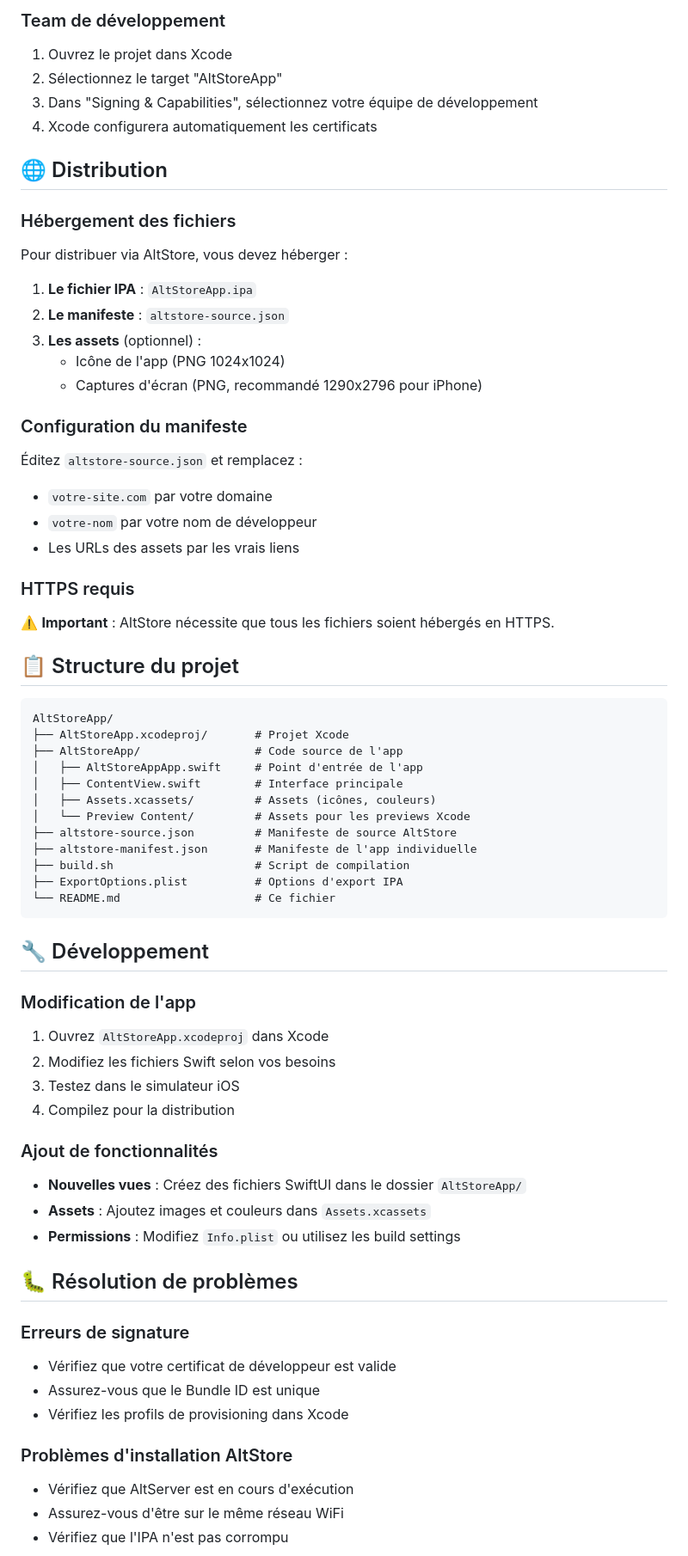
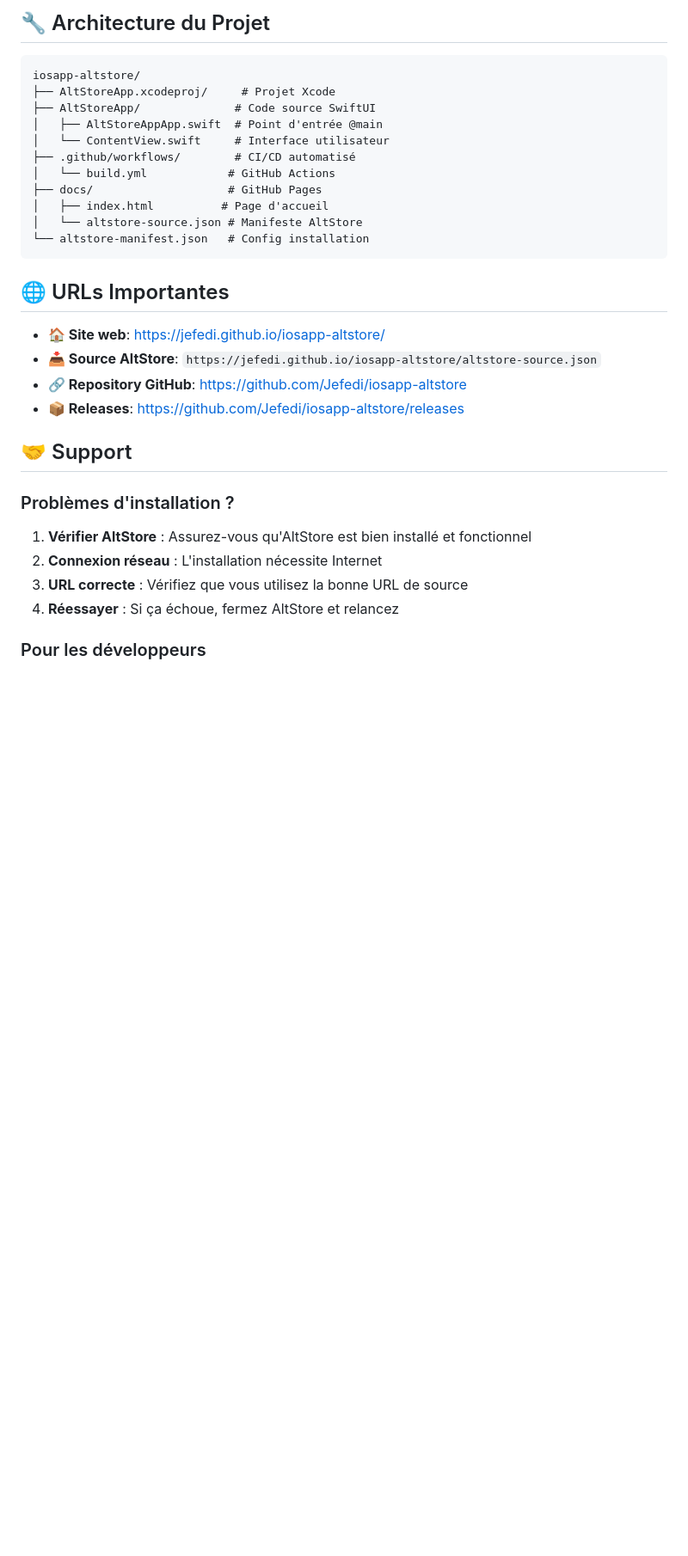
Before and after one commit to Jefedi/iosapp-altstore, a Markdown page: README.md, the part around the change printed below. Shown: that part at 86% size. GitHub-like rendering; blank space fills up the shorter version.

Commit message:
Final setup: Updated README and added download guide

````diff
--- a/README.md
+++ b/README.md
@@ -60,70 +69,36 @@ com.yourname.altstoreapp
 ```
 
-### Team de développement
-1. Ouvrez le projet dans Xcode
-2. Sélectionnez le target "AltStoreApp"
-3. Dans "Signing & Capabilities", sélectionnez votre équipe de développement
-4. Xcode configurera automatiquement les certificats
-
-## 🌐 Distribution
-
-### Hébergement des fichiers
-Pour distribuer via AltStore, vous devez héberger :
-
-1. **Le fichier IPA** : `AltStoreApp.ipa`
-2. **Le manifeste** : `altstore-source.json`
-3. **Les assets** (optionnel) :
-   - Icône de l'app (PNG 1024x1024)
-   - Captures d'écran (PNG, recommandé 1290x2796 pour iPhone)
-
-### Configuration du manifeste
-Éditez `altstore-source.json` et remplacez :
-- `votre-site.com` par votre domaine
-- `votre-nom` par votre nom de développeur
-- Les URLs des assets par les vrais liens
-
-### HTTPS requis
-⚠️ **Important** : AltStore nécessite que tous les fichiers soient hébergés en HTTPS.
-
-## 📋 Structure du projet
+## 🔧 Architecture du Projet
 
 ```
-AltStoreApp/
-├── AltStoreApp.xcodeproj/       # Projet Xcode
-├── AltStoreApp/                 # Code source de l'app
-│   ├── AltStoreAppApp.swift     # Point d'entrée de l'app
-│   ├── ContentView.swift        # Interface principale
-│   ├── Assets.xcassets/         # Assets (icônes, couleurs)
-│   └── Preview Content/         # Assets pour les previews Xcode
-├── altstore-source.json         # Manifeste de source AltStore
-├── altstore-manifest.json       # Manifeste de l'app individuelle
-├── build.sh                     # Script de compilation
-├── ExportOptions.plist          # Options d'export IPA
-└── README.md                    # Ce fichier
+iosapp-altstore/
+├── AltStoreApp.xcodeproj/     # Projet Xcode
+├── AltStoreApp/              # Code source SwiftUI
+│   ├── AltStoreAppApp.swift  # Point d'entrée @main
+│   └── ContentView.swift     # Interface utilisateur
+├── .github/workflows/        # CI/CD automatisé
+│   └── build.yml            # GitHub Actions
+├── docs/                    # GitHub Pages
+│   ├── index.html          # Page d'accueil
+│   └── altstore-source.json # Manifeste AltStore
+└── altstore-manifest.json   # Config installation
 ```
 
-## 🔧 Développement
+## 🌐 URLs Importantes
 
-### Modification de l'app
-1. Ouvrez `AltStoreApp.xcodeproj` dans Xcode
-2. Modifiez les fichiers Swift selon vos besoins
-3. Testez dans le simulateur iOS
-4. Compilez pour la distribution
+- **🏠 Site web**: https://jefedi.github.io/iosapp-altstore/
+- **📥 Source AltStore**: `https://jefedi.github.io/iosapp-altstore/altstore-source.json`
+- **🔗 Repository GitHub**: https://github.com/Jefedi/iosapp-altstore
+- **📦 Releases**: https://github.com/Jefedi/iosapp-altstore/releases
 
-### Ajout de fonctionnalités
-- **Nouvelles vues** : Créez des fichiers SwiftUI dans le dossier `AltStoreApp/`
-- **Assets** : Ajoutez images et couleurs dans `Assets.xcassets`
-- **Permissions** : Modifiez `Info.plist` ou utilisez les build settings
+## 🤝 Support
 
-## 🐛 Résolution de problèmes
+### Problèmes d'installation ?
 
-### Erreurs de signature
-- Vérifiez que votre certificat de développeur est valide
-- Assurez-vous que le Bundle ID est unique
-- Vérifiez les profils de provisioning dans Xcode
+1. **Vérifier AltStore** : Assurez-vous qu'AltStore est bien installé et fonctionnel
+2. **Connexion réseau** : L'installation nécessite Internet
+3. **URL correcte** : Vérifiez que vous utilisez la bonne URL de source
+4. **Réessayer** : Si ça échoue, fermez AltStore et relancez
 
-### Problèmes d'installation AltStore
-- Vérifiez que AltServer est en cours d'exécution
-- Assurez-vous d'être sur le même réseau WiFi
-- Vérifiez que l'IPA n'est pas corrompu
+### Pour les développeurs
 
````
Also changed, not shown: other parts of README.md (+56 -62 lines), ALTSTORE_GUIDE.md (added, +102 -0 lines), DOWNLOAD_GUIDE.md (added, +37 -0 lines).
